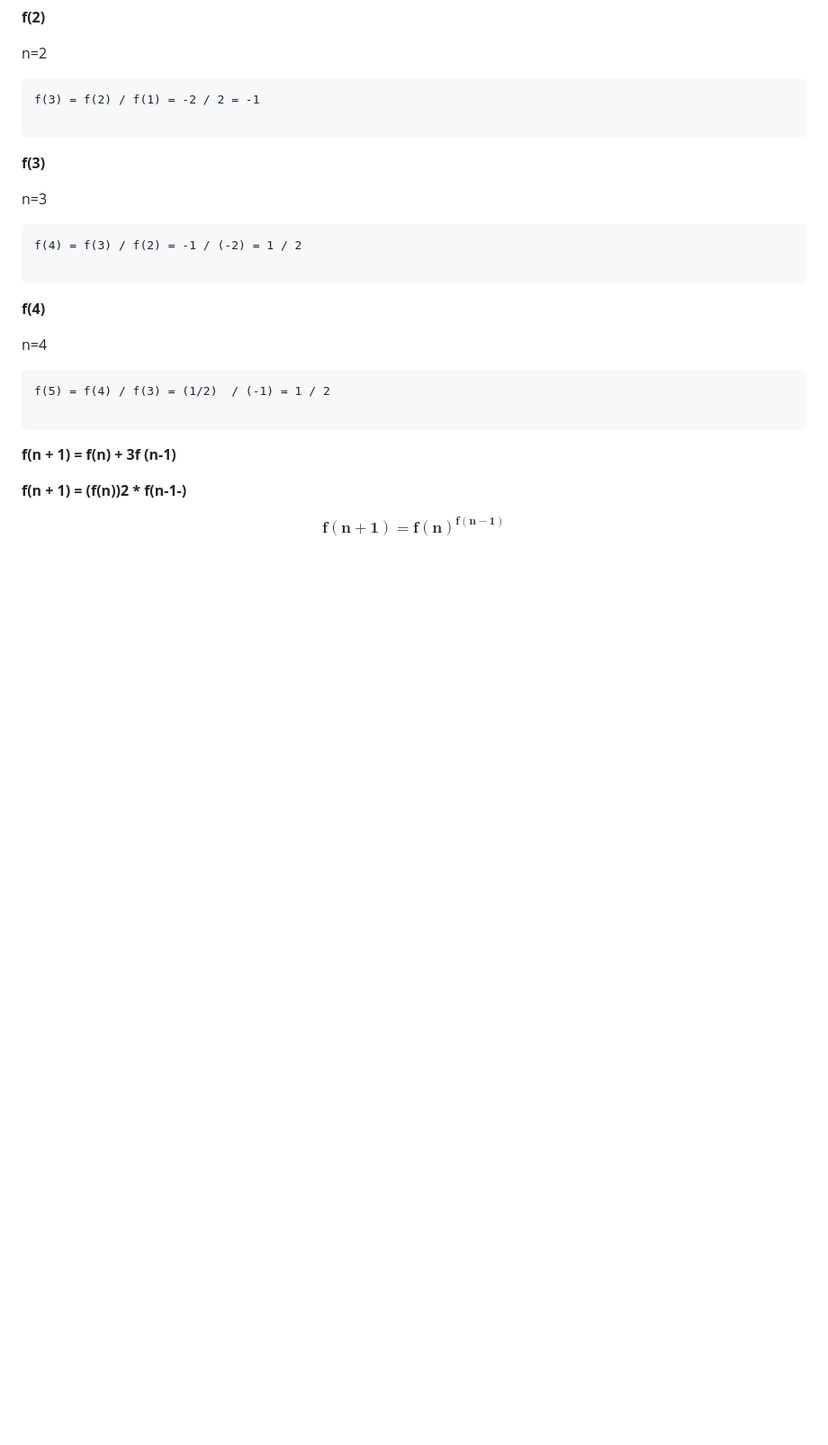
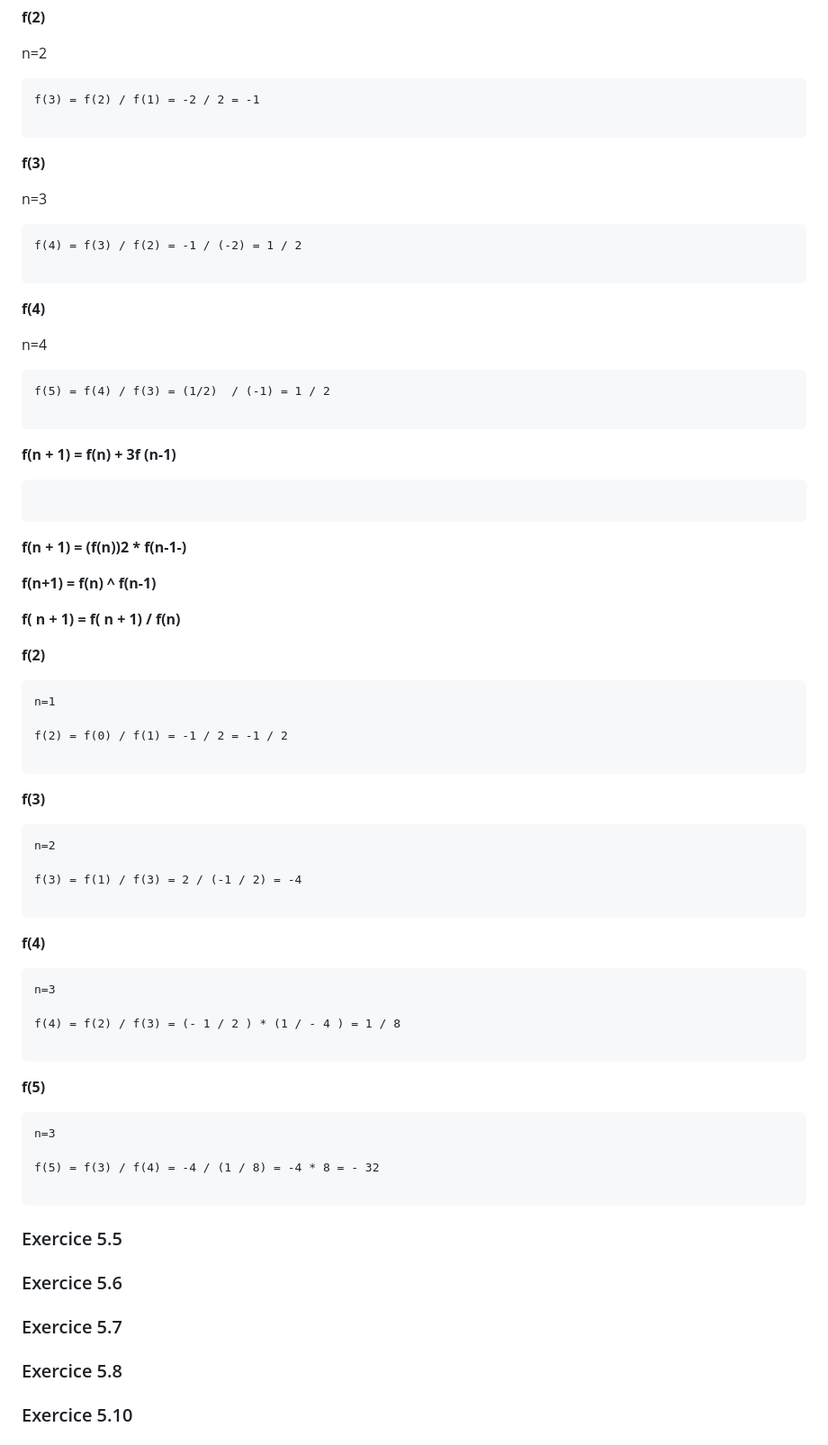
Before and after one commit to Wextc/ESI_Bachelier, a Markdown page: Mathématiques I (Mathématiques discrètes)/Chapitre_5_Principe_de_récurrence.md, the part around the change. Shown: that part at 90% size. Drawn GitHub-style; blank space fills up the shorter version.

Commit message:
math

````diff
--- a/Mathématiques I (Mathématiques discrètes)/Chapitre_5_Principe_de_récurrence.md
+++ b/Mathématiques I (Mathématiques discrètes)/Chapitre_5_Principe_de_récurrence.md
@@ -351,8 +351,58 @@ f(5) = f(4) / f(3) = (1/2)  / (-1) = 1 / 2
 
 <b> f(n + 1) = f(n) + 3f (n-1) </b>
 
+```
+
+```
+
 <b> f(n + 1) = (f(n))2 \* f(n-1-)</b>
 
-$$
-\mathbf{f(n+1) = f(n)^{f(n-1)}}
-$$
+<b> f(n+1) = f(n) ^ f(n-1)<b/>
+
+<b> f( n + 1) = f( n + 1) / f(n) </b>
+
+<b>f(2)</b>
+
+```
+n=1
+
+f(2) = f(0) / f(1) = -1 / 2 = -1 / 2
+
+```
+
+<b>f(3)</b>
+
+```
+n=2
+
+f(3) = f(1) / f(3) = 2 / (-1 / 2) = -4
+
+```
+
+<b>f(4)</b>
+
+```
+n=3
+
+f(4) = f(2) / f(3) = (- 1 / 2 ) * (1 / - 4 ) = 1 / 8
+
+```
+
+<b>f(5)</b>
+
+```
+n=3
+
+f(5) = f(3) / f(4) = -4 / (1 / 8) = -4 * 8 = - 32
+
+```
+
+### Exercice 5.5
+
+### Exercice 5.6
+
+### Exercice 5.7
+
+### Exercice 5.8
+
+### Exercice 5.10
````
Also changed, not shown: Mathématiques I (Mathématiques discrètes)/img/ch_5/exercice5.10_1.png (added).
